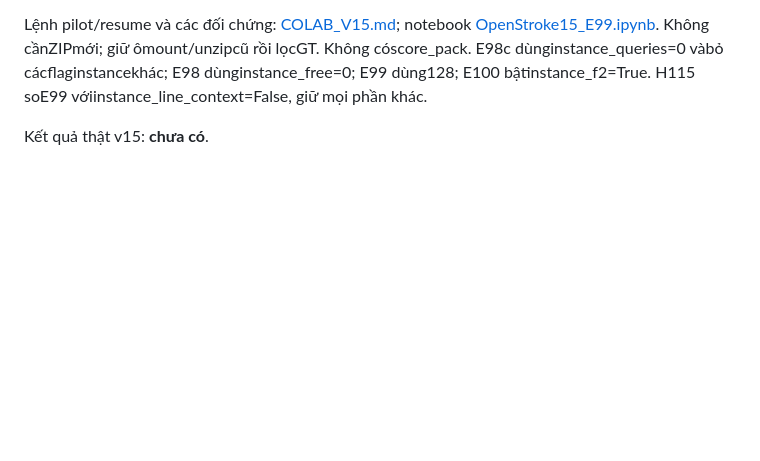
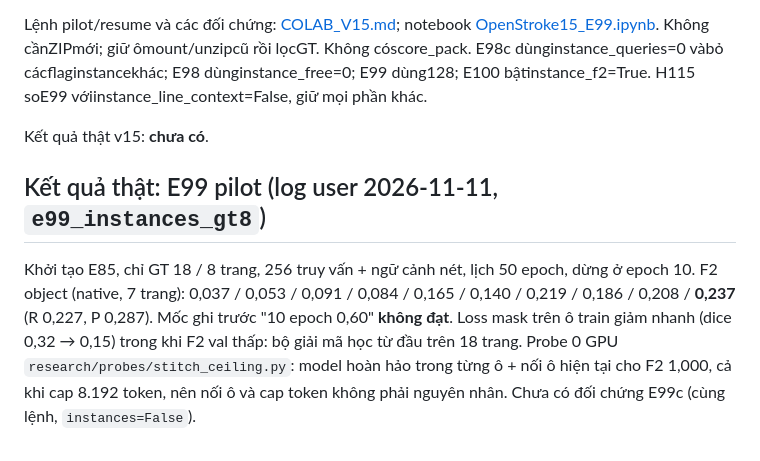
Before and after one commit to Nguyenchitrai62/OpenStroke, a Markdown page: docs/OPENSTROKE15.md, the part around the change. Drawn GitHub-style; blank space fills up the shorter version.

Commit message:
OpenStroke15: E99 pilot result (F2 0.237 at epoch 10, pre-registered 0.60 not met); stitching ceiling 1.000
Co-Authored-By: Claude Opus 5.5 <noreply@anthropic.com>

```diff
--- a/docs/OPENSTROKE15.md
+++ b/docs/OPENSTROKE15.md
@@ -130,3 +130,11 @@ Tốiưu thực thi: evalvectorattention dùngSDPA với cùngweight/context, ki
 Lệnh pilot/resume và các đối chứng: [COLAB_V15.md](COLAB_V15.md); notebook [OpenStroke15_E99.ipynb](../colab/OpenStroke15_E99.ipynb). Không cầnZIPmới; giữ ômount/unzipcũ rồi lọcGT. Không cóscore_pack. E98c dùnginstance_queries=0 vàbỏ cácflaginstancekhác; E98 dùnginstance_free=0; E99 dùng128; E100 bậtinstance_f2=True. H115 soE99 vớiinstance_line_context=False, giữ mọi phần khác.
 
 Kết quả thật v15: **chưa có**.
+
+## Kết quả thật: E99 pilot (log user 2026-11-11, `e99_instances_gt8`)
+
+Khởi tạo E85, chỉ GT 18 / 8 trang, 256 truy vấn + ngữ cảnh nét, lịch 50 epoch, dừng ở epoch 10. F2 object (native, 7 trang):
+0,037 / 0,053 / 0,091 / 0,084 / 0,165 / 0,140 / 0,219 / 0,186 / 0,208 / **0,237** (R 0,227, P 0,287). Mốc ghi trước "10 epoch 0,60"
+**không đạt**. Loss mask trên ô train giảm nhanh (dice 0,32 → 0,15) trong khi F2 val thấp: bộ giải mã học từ đầu trên 18 trang.
+Probe 0 GPU `research/probes/stitch_ceiling.py`: model hoàn hảo trong từng ô + nối ô hiện tại cho F2 1,000, cả khi cap 8.192 token, nên nối ô
+và cap token không phải nguyên nhân. Chưa có đối chứng E99c (cùng lệnh, `instances=False`).
```
